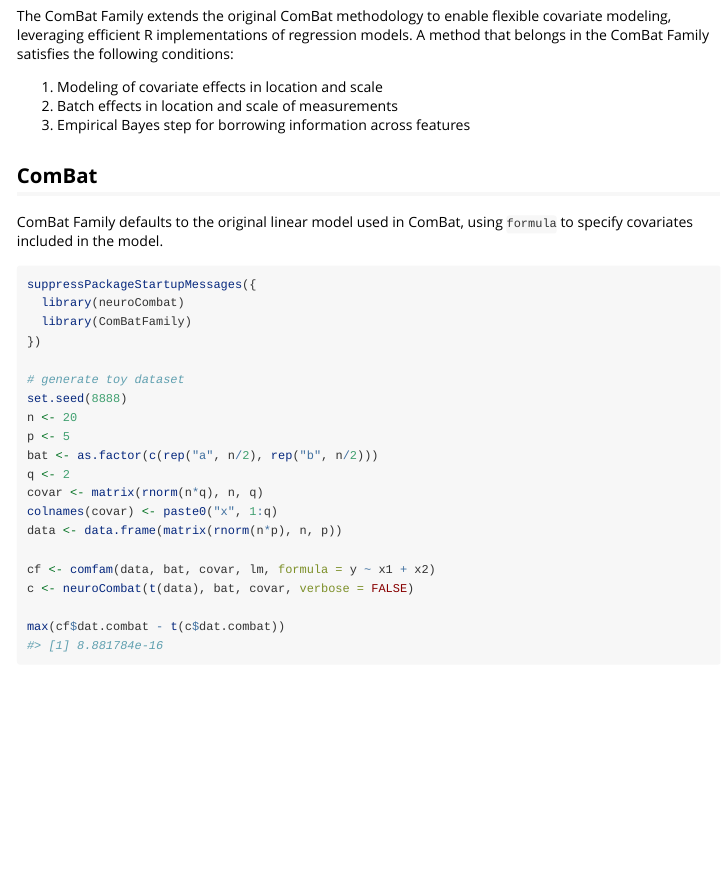
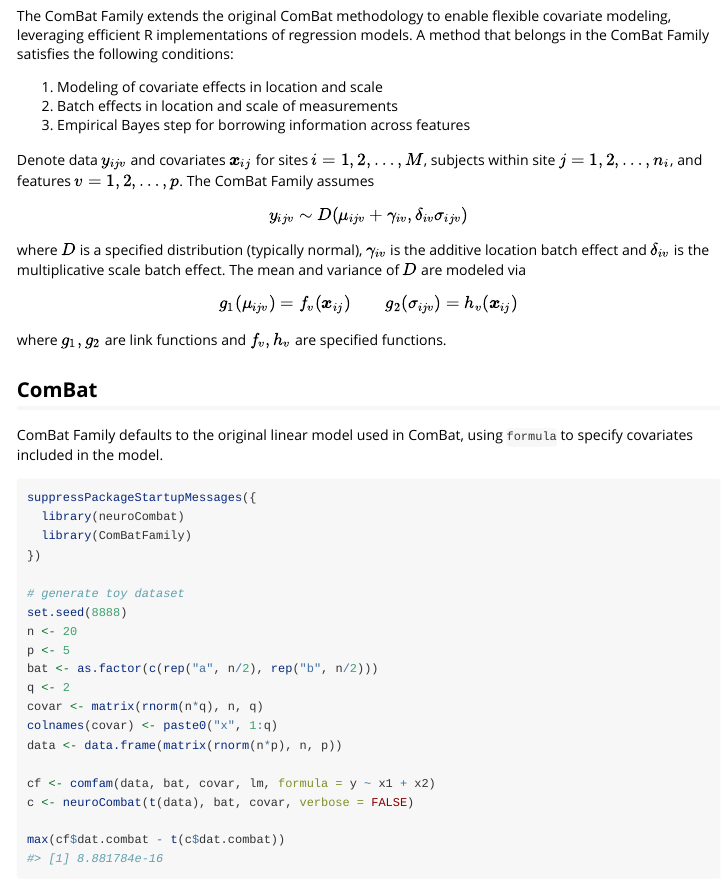
Before and after one commit to andy1764/ComBatFamily, an R Markdown document (vignettes/comfam.Rmd): the page in a window 1100 px wide, from 260 px down. The pictures show the output file vignettes/comfam.html that the author committed with the source, opened offline.

Commit message:
revised descriptions and comfam vignette

```diff
--- a/vignettes/comfam.Rmd
+++ b/vignettes/comfam.Rmd
@@ -25,6 +25,15 @@ A method that belongs in the ComBat Family satisfies the following conditions:
 1. Modeling of covariate effects in location and scale
 2. Batch effects in location and scale of measurements
 3. Empirical Bayes step for borrowing information across features
+
+Denote data $y_{ijv}$ and covariates $\boldsymbol{x}_{ij}$ for sites $i = 1,2,\ldots,M$, subjects within site $j = 1,2,\ldots,n_i$, and features $v = 1,2,\ldots,p$. The ComBat Family assumes
+
+$$y_{ijv} \sim D(\mu_{ijv} + \gamma_{iv},  \delta_{iv}\sigma_{ijv})$$
+where $D$ is a specified distribution (typically normal), $\gamma_{iv}$ is the additive location batch effect and $\delta_{iv}$ is the multiplicative scale batch effect. The mean and variance of $D$ are modeled via
+
+$$g_1(\mu_{ijv}) = f_v(\boldsymbol{x}_{ij}) \qquad g_2(\sigma_{ijv}) = h_v(\boldsymbol{x}_{ij})$$
+
+where $g_1, g_2$ are link functions and $f_v, h_v$ are specified functions.
 
 ## ComBat
 ComBat Family defaults to the original linear model used in ComBat, using
```
Also changed, not shown: R/comfam.R (+2 -0 lines), README.md, vignettes/comfam.html, vignettes/covfam.html, 3 other files.
